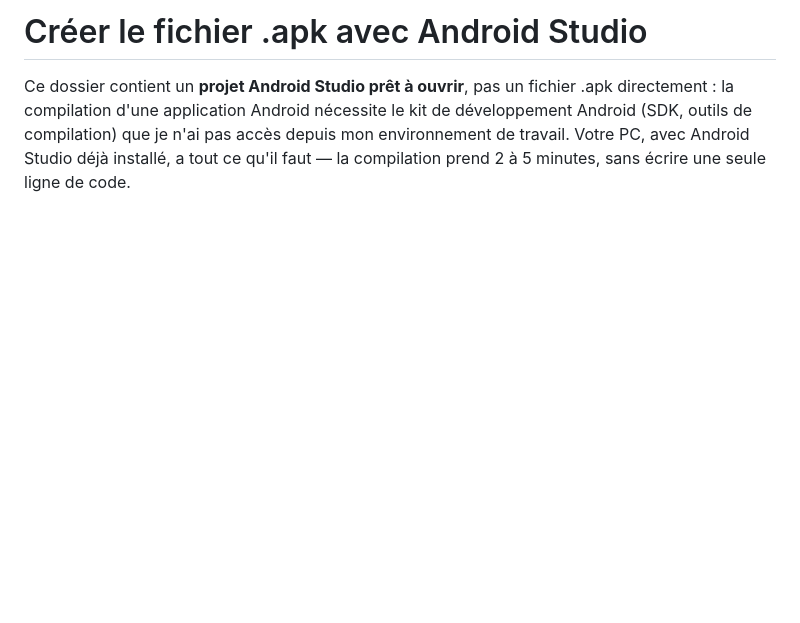
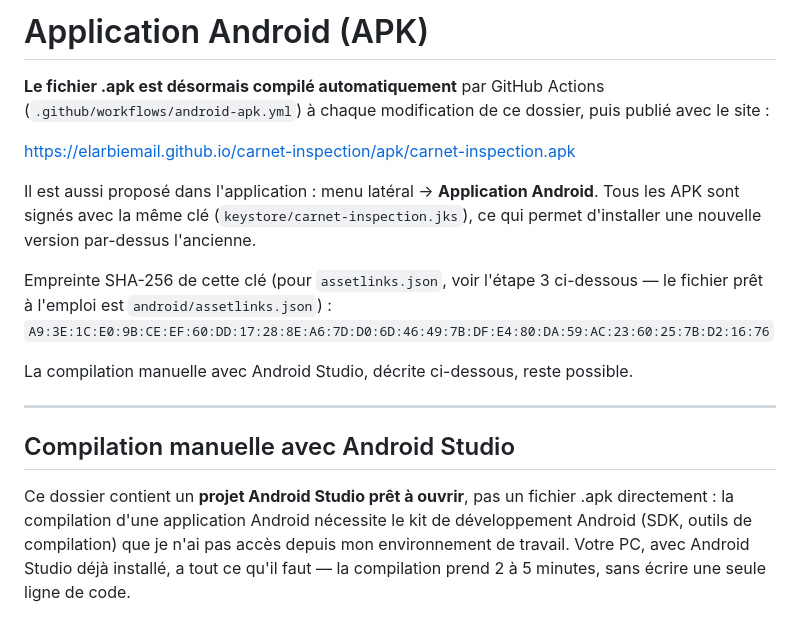
Before and after one commit to elarbiemail/carnet-inspection, a Markdown page: android/GUIDE-APK.md, the part around the change. GitHub-like rendering; blank space fills up the shorter version.

Commit message:
Guide APK : compilation automatique et empreinte de la clé [skip ci]
Co-Authored-By: Claude Opus 5.5 <noreply@anthropic.com>
Claude-Session: https://claude.ai/code/session_016SfuwRo3vVjZyQKazVpNVo

```diff
--- a/android/GUIDE-APK.md
+++ b/android/GUIDE-APK.md
@@ -1,4 +1,24 @@
-# Créer le fichier .apk avec Android Studio
+# Application Android (APK)
+
+**Le fichier .apk est désormais compilé automatiquement** par GitHub Actions
+(`.github/workflows/android-apk.yml`) à chaque modification de ce dossier, puis
+publié avec le site :
+
+https://elarbiemail.github.io/carnet-inspection/apk/carnet-inspection.apk
+
+Il est aussi proposé dans l'application : menu latéral → **Application Android**.
+Tous les APK sont signés avec la même clé (`keystore/carnet-inspection.jks`),
+ce qui permet d'installer une nouvelle version par-dessus l'ancienne.
+
+Empreinte SHA-256 de cette clé (pour `assetlinks.json`, voir l'étape 3
+ci-dessous — le fichier prêt à l'emploi est `android/assetlinks.json`) :
+`A9:3E:1C:E0:9B:CE:EF:60:DD:17:28:8E:A6:7D:D0:6D:46:49:7B:DF:E4:80:DA:59:AC:23:60:25:7B:D2:16:76`
+
+La compilation manuelle avec Android Studio, décrite ci-dessous, reste possible.
+
+---
+
+## Compilation manuelle avec Android Studio
 
 Ce dossier contient un **projet Android Studio prêt à ouvrir**, pas un fichier
 .apk directement : la compilation d'une application Android nécessite le kit
```
